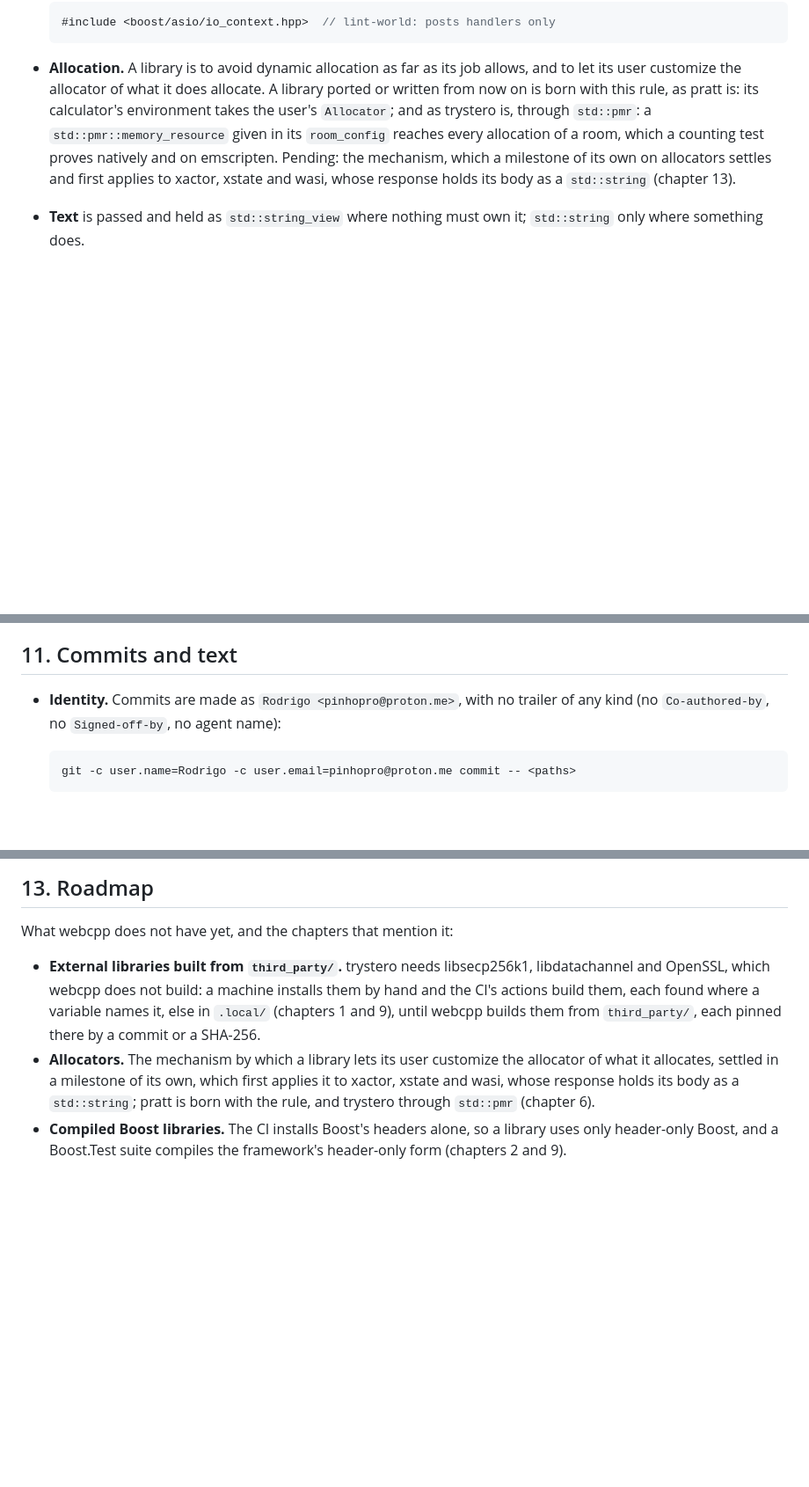
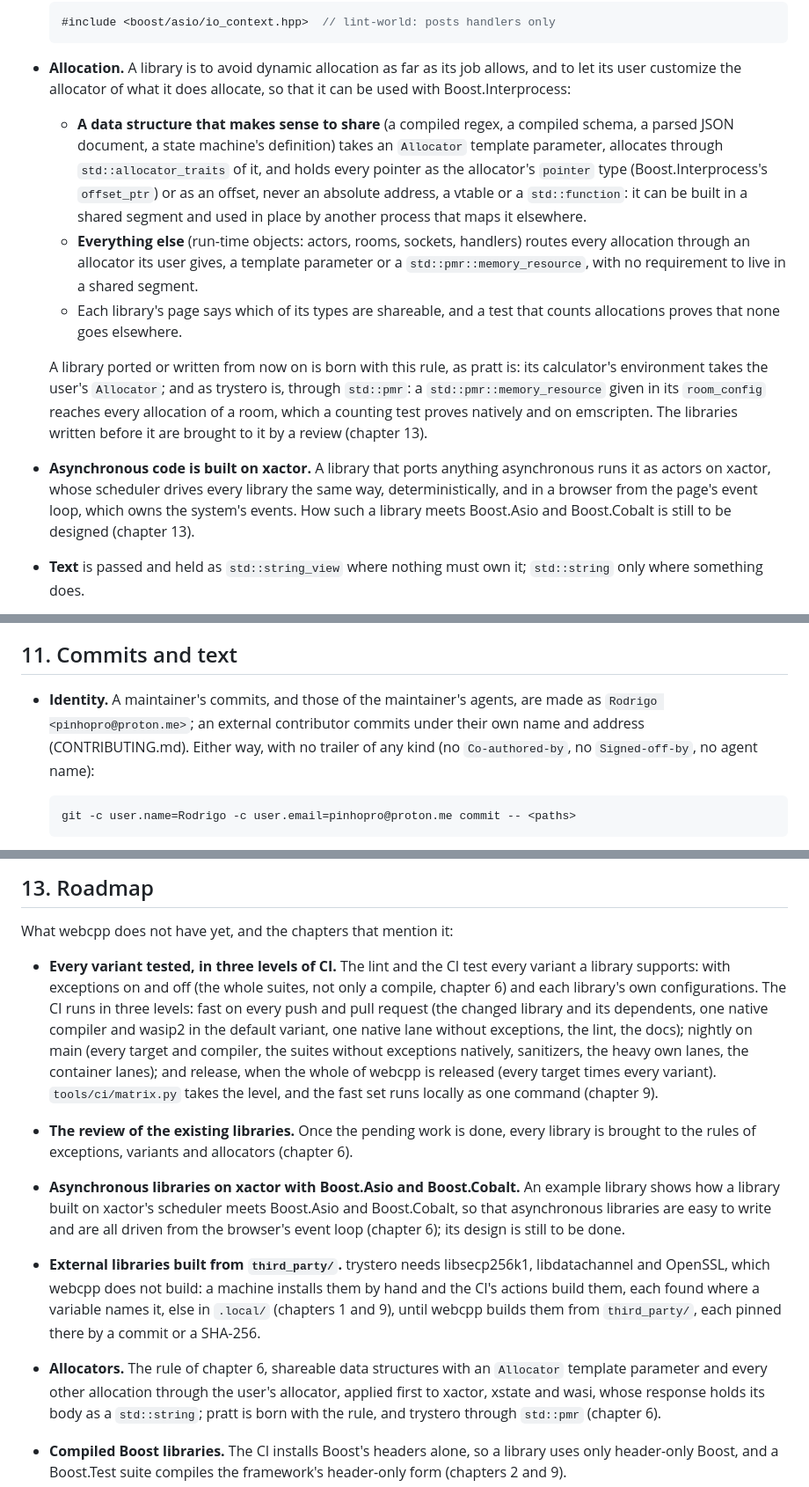
Before and after one commit to webcpporg/webcpp, a Markdown page: AGENTS.md, 3 parts joined by grey strips. Shown at 88% size. Rendered like a GitHub page; blank space fills up the shorter version.

````diff
--- a/AGENTS.md
+++ b/AGENTS.md
@@ -593,14 +593,33 @@ than leave it green on the rest.
 
 - **Allocation.** A library is to avoid dynamic allocation as far as its job
   allows, and to let its user customize the allocator of what it does
-  allocate. A library ported or written from now on is born with this rule,
-  as pratt is: its calculator's environment takes the user's `Allocator`; and
-  as trystero is, through `std::pmr`: a `std::pmr::memory_resource` given in
+  allocate, so that it can be used with Boost.Interprocess:
+  - **A data structure that makes sense to share** (a compiled regex, a
+    compiled schema, a parsed JSON document, a state machine's definition)
+    takes an `Allocator` template parameter, allocates through
+    `std::allocator_traits` of it, and holds every pointer as the
+    allocator's `pointer` type (Boost.Interprocess's `offset_ptr`) or as an
+    offset, never an absolute address, a vtable or a `std::function`: it can
+    be built in a shared segment and used in place by another process that
+    maps it elsewhere.
+  - **Everything else** (run-time objects: actors, rooms, sockets, handlers)
+    routes every allocation through an allocator its user gives, a template
+    parameter or a `std::pmr::memory_resource`, with no requirement to live
+    in a shared segment.
+  - Each library's page says which of its types are shareable, and a test
+    that counts allocations proves that none goes elsewhere.
+
+  A library ported or written from now on is born with this rule, as pratt
+  is: its calculator's environment takes the user's `Allocator`; and as
+  trystero is, through `std::pmr`: a `std::pmr::memory_resource` given in
   its `room_config` reaches every allocation of a room, which a counting test
-  proves natively and on emscripten. Pending: the mechanism, which a
-  milestone of its own on allocators settles and first applies to xactor,
-  xstate and wasi, whose response holds its body as a `std::string`
-  (chapter 13).
+  proves natively and on emscripten. The libraries written before it are
+  brought to it by a review (chapter 13).
+- **Asynchronous code is built on xactor.** A library that ports anything
+  asynchronous runs it as actors on xactor, whose scheduler drives every
+  library the same way, deterministically, and in a browser from the page's
+  event loop, which owns the system's events. How such a library meets
+  Boost.Asio and Boost.Cobalt is still to be designed (chapter 13).
 - **Text** is passed and held as `std::string_view` where nothing must own
   it; `std::string` only where something does.
 - **A function starts with its guards:** every condition it needs is checked
@@ -2002,9 +2021,11 @@ superproject's new `main`. `main` is the only branch.
 
 ## 11. Commits and text
 
-- **Identity.** Commits are made as `Rodrigo <pinhopro@proton.me>`, with no
-  trailer of any kind (no `Co-authored-by`, no `Signed-off-by`, no agent
-  name):
+- **Identity.** A maintainer's commits, and those of the maintainer's
+  agents, are made as `Rodrigo <pinhopro@proton.me>`; an external
+  contributor commits under their own name and address (CONTRIBUTING.md).
+  Either way, with no trailer of any kind (no `Co-authored-by`, no
+  `Signed-off-by`, no agent name):
 
   ```
   git -c user.name=Rodrigo -c user.email=pinhopro@proton.me commit -- <paths>
@@ -2116,17 +2139,37 @@ Each of these was measured; each has cost time.
 
 What webcpp does not have yet, and the chapters that mention it:
 
+- **Every variant tested, in three levels of CI.** The lint and the CI test
+  every variant a library supports: with exceptions on and off (the whole
+  suites, not only a compile, chapter 6) and each library's own
+  configurations. The CI runs in three levels: fast on every push and pull
+  request (the changed library and its dependents, one native compiler and
+  wasip2 in the default variant, one native lane without exceptions, the
+  lint, the docs); nightly on main (every target and compiler, the suites
+  without exceptions natively, sanitizers, the heavy own lanes, the
+  container lanes); and release, when the whole of webcpp is released (every
+  target times every variant). `tools/ci/matrix.py` takes the level, and
+  the fast set runs locally as one command (chapter 9).
+- **The review of the existing libraries.** Once the pending work is done,
+  every library is brought to the rules of exceptions, variants and
+  allocators (chapter 6).
+- **Asynchronous libraries on xactor with Boost.Asio and Boost.Cobalt.** An
+  example library shows how a library built on xactor's scheduler meets
+  Boost.Asio and Boost.Cobalt, so that asynchronous libraries are easy to
+  write and are all driven from the browser's event loop (chapter 6); its
+  design is still to be done.
+
 - **External libraries built from `third_party/`.** trystero needs
   libsecp256k1, libdatachannel and OpenSSL, which webcpp does not build: a
   machine installs them by hand and the CI's actions build them, each found
   where a variable names it, else in `.local/` (chapters 1 and 9), until
   webcpp builds them from `third_party/`, each pinned there by a commit or a
   SHA-256.
-- **Allocators.** The mechanism by which a library lets its user customize
-  the allocator of what it allocates, settled in a milestone of its own,
-  which first applies it to xactor, xstate and wasi, whose response holds its
-  body as a `std::string`; pratt is born with the rule, and trystero through
-  `std::pmr` (chapter 6).
+- **Allocators.** The rule of chapter 6, shareable data structures with an
+  `Allocator` template parameter and every other allocation through the
+  user's allocator, applied first to xactor, xstate and wasi, whose response
+  holds its body as a `std::string`; pratt is born with the rule, and
+  trystero through `std::pmr` (chapter 6).
 - **Compiled Boost libraries.** The CI installs Boost's headers alone, so a
   library uses only header-only Boost, and a Boost.Test suite compiles the
   framework's header-only form (chapters 2 and 9).
````
Also changed, not shown: other parts of AGENTS.md (+5 -3 lines), CONTRIBUTING.md (added, +143 -0 lines), README.md (+3 -1 lines).
